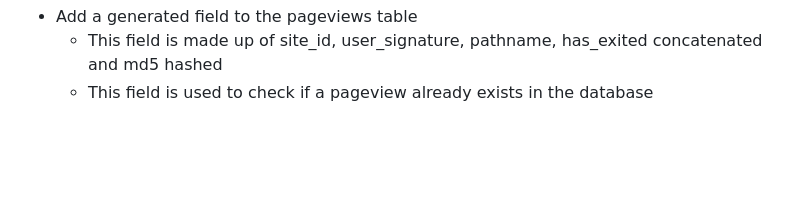
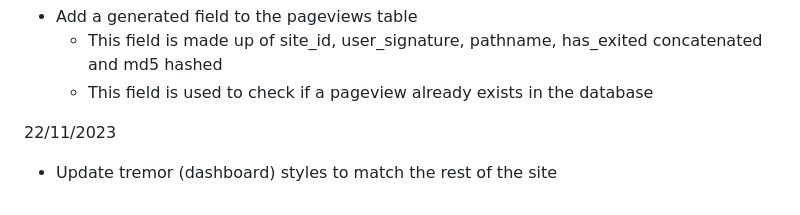
Before and after one commit to CDE90/litics, a Markdown page: README.md, the part around the change. GitHub-like rendering; blank space fills up the shorter version.

```diff
--- a/README.md
+++ b/README.md
@@ -197,3 +197,7 @@ This is a [T3 Stack](https://create.t3.gg/) project bootstrapped with `create-t3
 -   Add a generated field to the pageviews table
     -   This field is made up of site_id, user_signature, pathname, has_exited concatenated and md5 hashed
     -   This field is used to check if a pageview already exists in the database
+
+22/11/2023
+
+-   Update tremor (dashboard) styles to match the rest of the site
```
